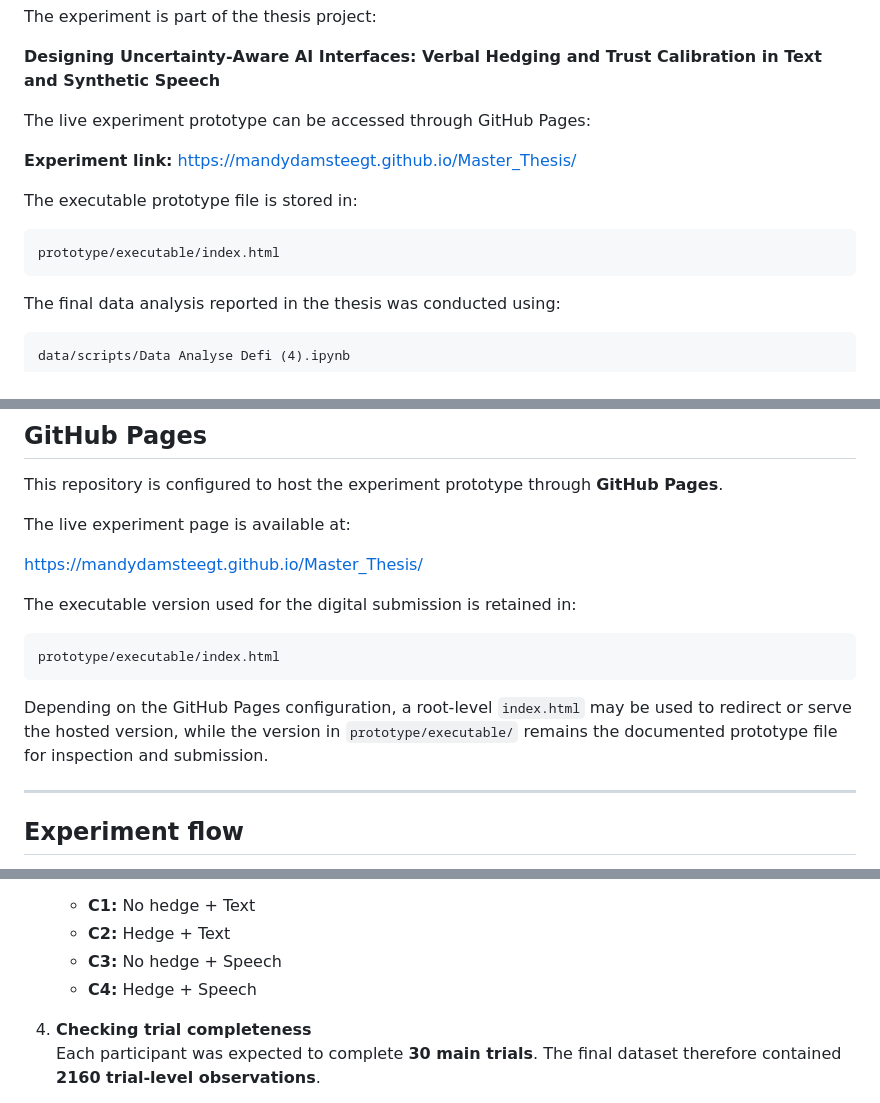
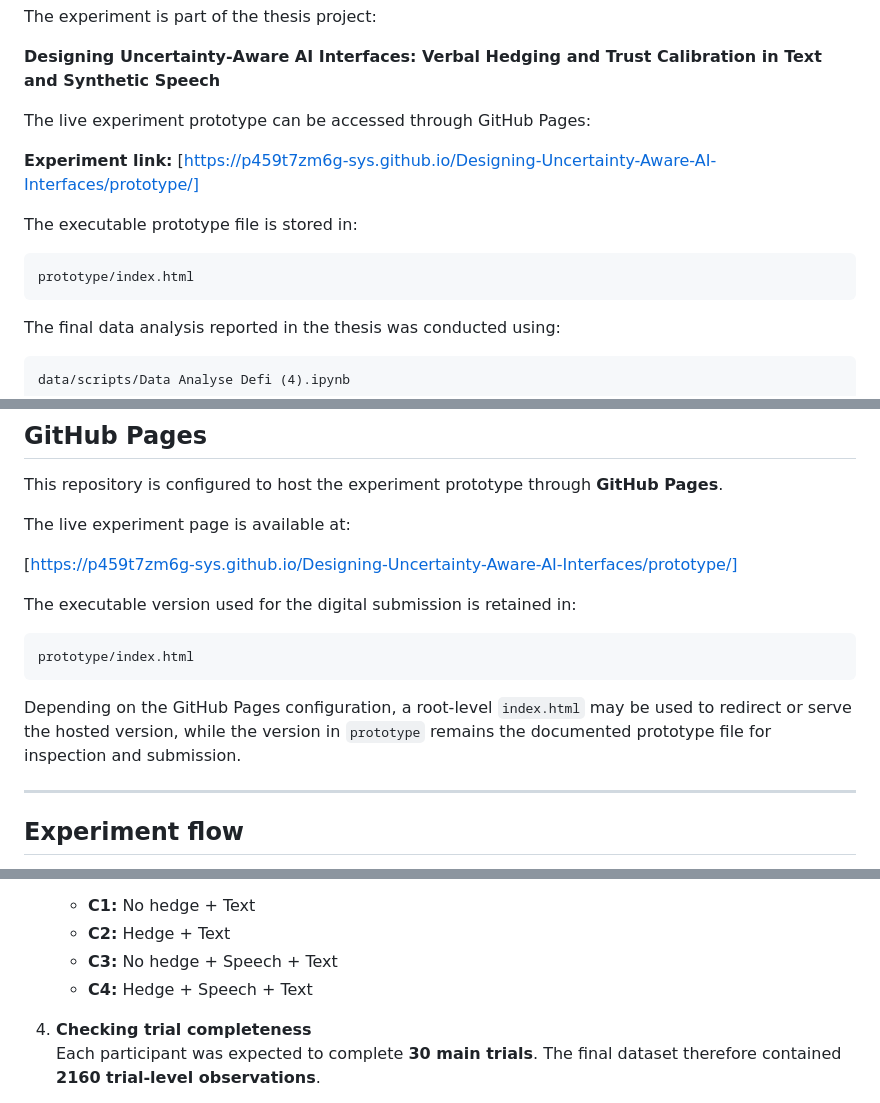
Before and after one commit to p459t7zm6g-sys/Designing-Uncertainty-Aware-AI-Interfaces, a Markdown page: README.md, 3 parts joined by grey strips. GitHub-like rendering.

````diff
--- a/README.md
+++ b/README.md
@@ -8,12 +8,12 @@ The experiment is part of the thesis project:
 
 The live experiment prototype can be accessed through GitHub Pages:
 
-**Experiment link:** [https://mandydamsteegt.github.io/Master_Thesis/](https://mandydamsteegt.github.io/Master_Thesis/)
+**Experiment link:** [https://p459t7zm6g-sys.github.io/Designing-Uncertainty-Aware-AI-Interfaces/prototype/]
 
 The executable prototype file is stored in:
 
 ```text
-prototype/executable/index.html
+prototype/index.html
 ```
 
 The final data analysis reported in the thesis was conducted using:
@@ -171,15 +165,15 @@ This repository is configured to host the experiment prototype through **GitHub
 
 The live experiment page is available at:
 
-[https://mandydamsteegt.github.io/Master_Thesis/](https://mandydamsteegt.github.io/Master_Thesis/)
+[https://p459t7zm6g-sys.github.io/Designing-Uncertainty-Aware-AI-Interfaces/prototype/]
 
 The executable version used for the digital submission is retained in:
 
 ```text
-prototype/executable/index.html
+prototype/index.html
 ```
 
-Depending on the GitHub Pages configuration, a root-level `index.html` may be used to redirect or serve the hosted version, while the version in `prototype/executable/` remains the documented prototype file for inspection and submission.
+Depending on the GitHub Pages configuration, a root-level `index.html` may be used to redirect or serve the hosted version, while the version in `prototype` remains the documented prototype file for inspection and submission.
 
 ---
 
@@ -436,8 +430,8 @@ The cleaning and preparation process consisted of the following steps:
 
    - **C1:** No hedge + Text
    - **C2:** Hedge + Text
-   - **C3:** No hedge + Speech
-   - **C4:** Hedge + Speech
+   - **C3:** No hedge + Speech + Text
+   - **C4:** Hedge + Speech + Text
 
 4. **Checking trial completeness**
    Each participant was expected to complete **30 main trials**. The final dataset therefore contained **2160 trial-level observations**.
````
Also changed, not shown: other parts of README.md (+33 -51 lines).
